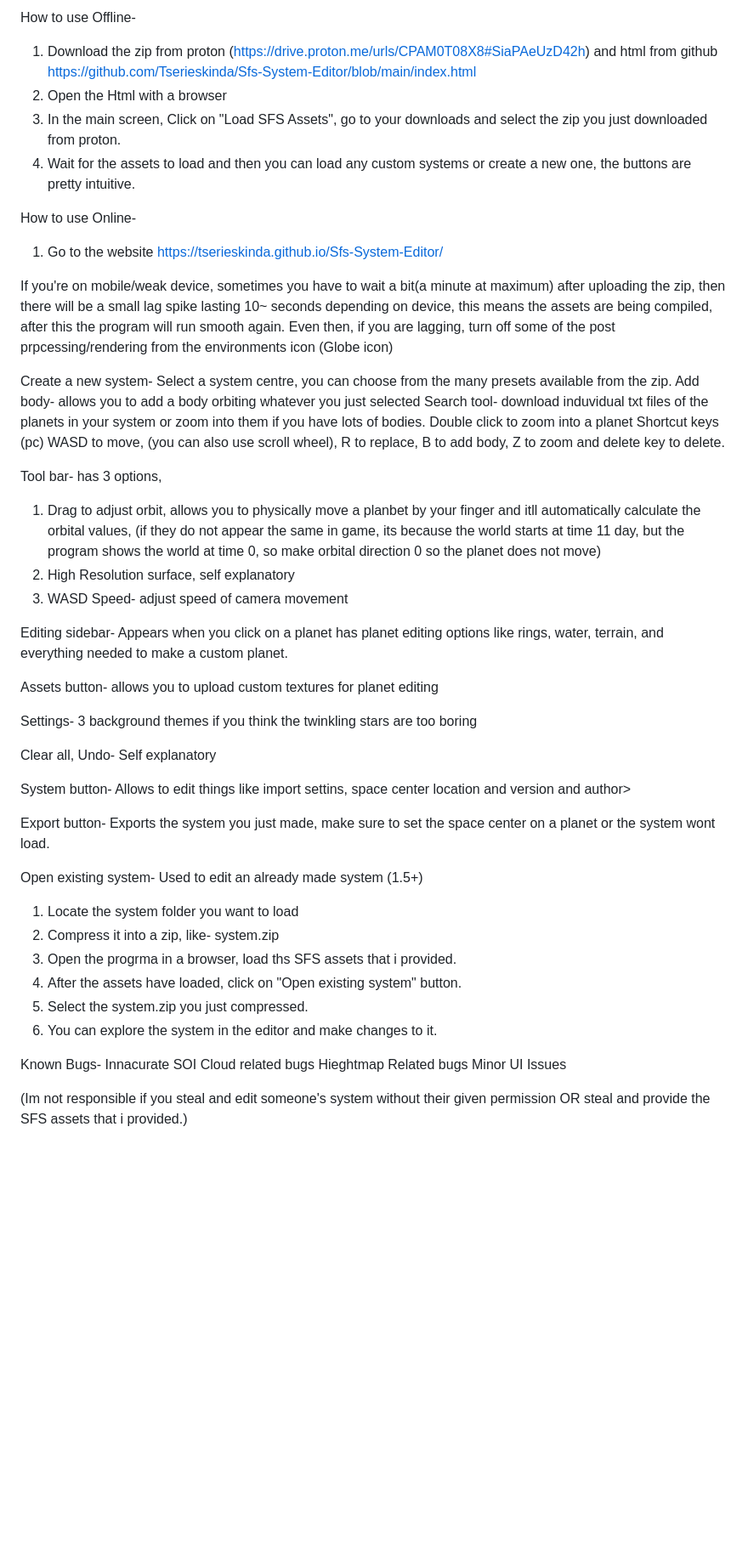
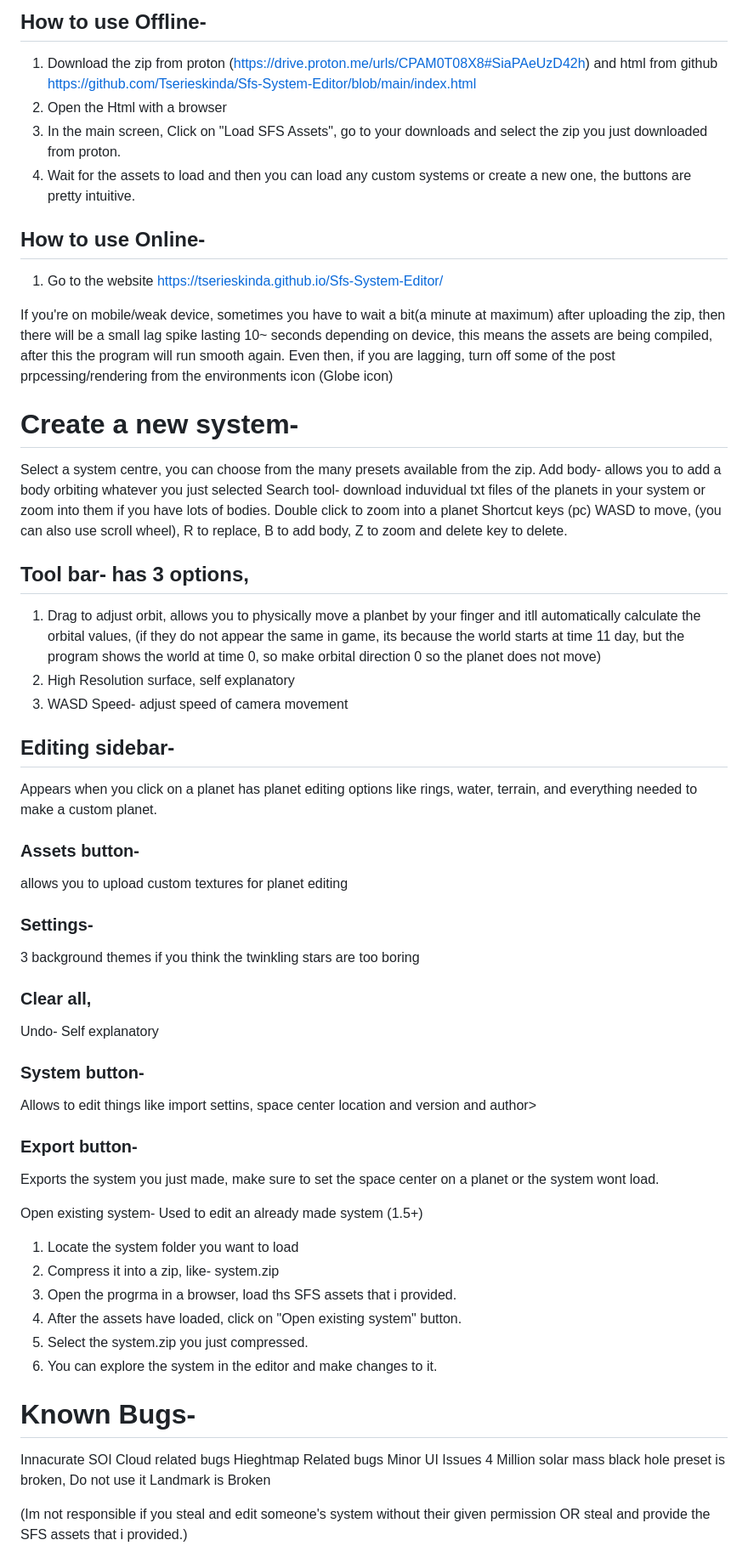
Before and after one commit to Tserieskinda/Sfs-System-Editor, a Markdown page: README.md, the part around the change. Shown at 85% size. Drawn GitHub-style; blank space fills up the shorter version.

```diff
--- a/README.md
+++ b/README.md
@@ -1,39 +1,45 @@
-How to use Offline-
+## How to use Offline-
 1) Download the zip from proton (https://drive.proton.me/urls/CPAM0T08X8#SiaPAeUzD42h) and html from github https://github.com/Tserieskinda/Sfs-System-Editor/blob/main/index.html
 2) Open the Html with a browser
 3) In the main screen, Click on "Load SFS Assets", go to your downloads and select the zip you just downloaded from proton.
 4) Wait for the assets to load and then you can load any custom systems or create a new one, the buttons are pretty intuitive.
 
-How to use Online-
+## How to use Online-
 1) Go to the website https://tserieskinda.github.io/Sfs-System-Editor/
 
 If you're on mobile/weak device, sometimes you have to wait a bit(a minute at maximum) after uploading the zip, then there will be a small lag spike lasting 10~ seconds depending on device, this means the assets are being compiled, after this  the program will run smooth again. Even then, if you are lagging, turn off some of the post prpcessing/rendering from the environments icon (Globe icon)
 
-Create a new system-
+# Create a new system-
 Select a system centre, you can choose from the many presets available from the zip.
 Add body- allows you to add a body orbiting whatever you just selected
 Search tool- download induvidual txt files of the planets in your system or zoom into them if you have lots of bodies.
 Double click to zoom into a planet
 Shortcut keys (pc) WASD to move, (you can also use scroll wheel), R to replace, B to add body, Z to zoom and delete key to delete.
 
-Tool bar- has 3 options,
+## Tool bar- has 3 options,
 1. Drag to adjust orbit, allows you to physically move a planbet by your finger and itll automatically calculate the orbital values,
 (if they do not appear the same in game, its because the world starts at time 11 day, but the program shows the world at time 0, so make orbital direction 0 so the planet does not move)
 2. High Resolution surface, self explanatory
 3. WASD Speed- adjust speed of camera movement
 
-Editing sidebar- Appears when you click on a planet
+## Editing sidebar-
+Appears when you click on a planet
 has planet editing options like rings, water, terrain, and everything needed to make a custom planet.
 
-Assets button- allows you to upload custom textures for planet editing
+### Assets button-
+allows you to upload custom textures for planet editing
 
-Settings- 3 background themes if you think the twinkling stars are too boring
+### Settings-
+3 background themes if you think the twinkling stars are too boring
 
-Clear all, Undo- Self explanatory
+### Clear all,
+Undo- Self explanatory
 
-System button- Allows to edit things like import settins, space center location and version and author>
+### System button-
+Allows to edit things like import settins, space center location and version and author>
 
-Export button- Exports the system you just made, make sure to set the space center on a planet or the system wont load.
+### Export button-
+Exports the system you just made, make sure to set the space center on a planet or the system wont load.
 
 Open existing system- Used to edit an already made system (1.5+)
 1) Locate the system folder you want to load
@@ -43,11 +49,13 @@ Open existing system- Used to edit an already made system (1.5+)
 5) Select the system.zip you just compressed.
 6) You can explore the system in the editor and make changes to it.
 
-Known Bugs-
+# Known Bugs-
 Innacurate SOI
 Cloud related bugs
 Hieghtmap Related bugs
 Minor UI Issues
+4 Million solar mass black hole preset is broken, Do not use it
+Landmark is Broken
 
 (Im not responsible if you steal and edit someone's system without their given permission OR steal and provide the SFS assets that i provided.)
 
```
